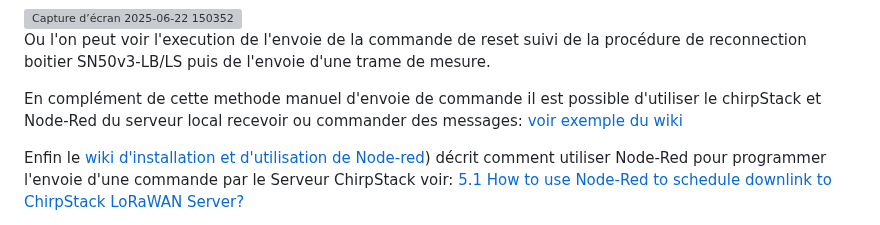
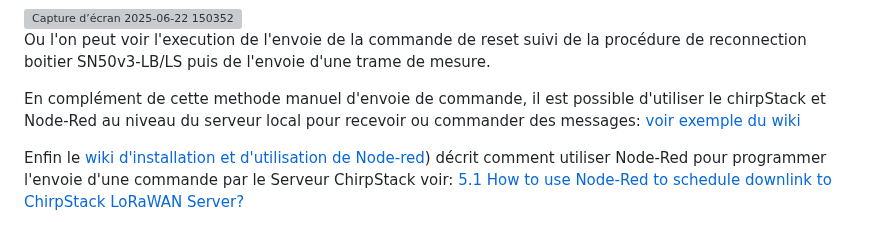
Before and after one commit to flefebure/meteo-le-phare-vieux-fort, a Markdown page: PROCEDURE.md, the part around the change. GitHub-like rendering; grey boxes are pictures that could not be loaded.

```diff
--- a/PROCEDURE.md
+++ b/PROCEDURE.md
@@ -66,7 +66,7 @@ On peux surveiller le bon déroulement de l'envoie de la commande et de son exec
 
 Ou l'on peut voir l'execution de l'envoie de la commande de reset suivi de la procédure de reconnection boitier SN50v3-LB/LS puis de l'envoie d'une trame de mesure.
 
-En complément de cette methode manuel d'envoie de commande il est possible d'utiliser le chirpStack et Node-Red du serveur local recevoir ou commander des messages: [voir exemple du wiki](https://wiki.dragino.com/xwiki/bin/view/Main/Notes%20for%20ChirpStack/#H13.A0Example:UseLocalServerChirpStackandNode-RedinLPS8v2)
+En complément de cette methode manuel d'envoie de commande, il est possible d'utiliser le chirpStack et Node-Red au niveau du serveur local pour recevoir ou commander des messages: [voir exemple du wiki](https://wiki.dragino.com/xwiki/bin/view/Main/Notes%20for%20ChirpStack/#H13.A0Example:UseLocalServerChirpStackandNode-RedinLPS8v2)
 
 Enfin le [wiki d'installation et d'utilisation de Node-red](https://wiki.dragino.com/xwiki/bin/view/Main/Node-RED/#H3.A0ImportInputFlowforDraginoSensors)) décrit comment utiliser Node-Red pour programmer l'envoie d'une commande par le Serveur ChirpStack voir: [5.1 How to use Node-Red to schedule downlink to ChirpStack LoRaWAN Server?](https://wiki.dragino.com/xwiki/bin/view/Main/Node-RED/#H5.1HowtouseNode-RedtoscheduledownlinktoChirpStackLoRaWANServer3F)
 
```
